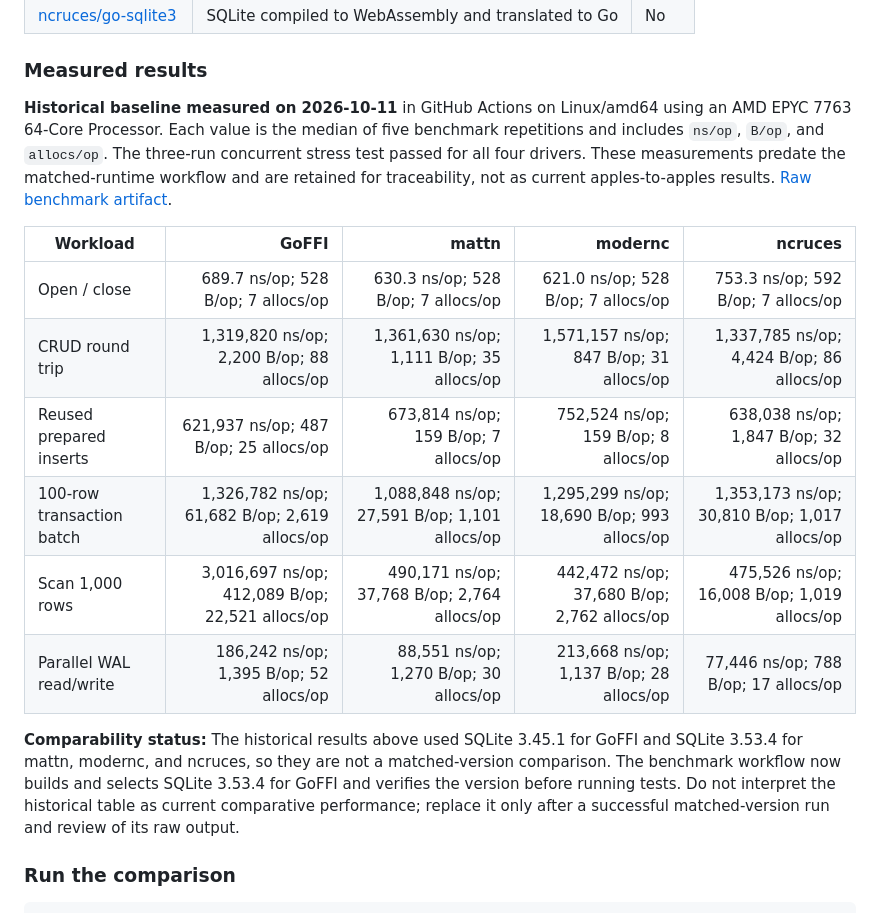
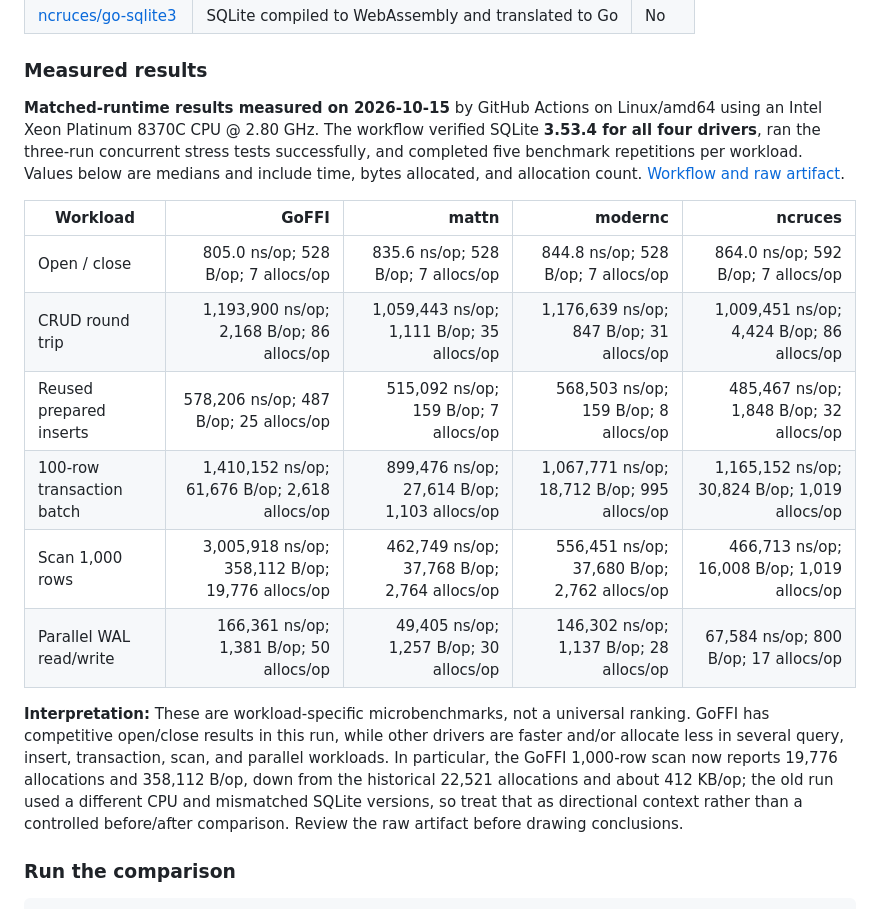
Before and after one commit to Aswanidev-vs/gosqlite-ffi, a Markdown page: README.md, the part around the change. GitHub-like rendering.

Commit message:
docs: publish matched SQLite 3.53.4 benchmark results

```diff
--- a/README.md
+++ b/README.md
@@ -143,18 +143,18 @@ The comparison harness targets four Go SQLite options:
 
 ### Measured results
 
-**Historical baseline measured on 2026-10-11** in GitHub Actions on Linux/amd64 using an AMD EPYC 7763 64-Core Processor. Each value is the median of five benchmark repetitions and includes `ns/op`, `B/op`, and `allocs/op`. The three-run concurrent stress test passed for all four drivers. These measurements predate the matched-runtime workflow and are retained for traceability, not as current apples-to-apples results. [Raw benchmark artifact](https://github.com/Aswanidev-vs/gosqlite-ffi/actions/runs/38136727123).
+**Matched-runtime results measured on 2026-10-15** by GitHub Actions on Linux/amd64 using an Intel Xeon Platinum 8370C CPU @ 2.80 GHz. The workflow verified SQLite **3.53.4 for all four drivers**, ran the three-run concurrent stress tests successfully, and completed five benchmark repetitions per workload. Values below are medians and include time, bytes allocated, and allocation count. [Workflow and raw artifact](https://github.com/Aswanidev-vs/gosqlite-ffi/actions/runs/38676334220).
 
 | Workload | GoFFI | mattn | modernc | ncruces |
 |---|---:|---:|---:|---:|
-| Open / close | 689.7 ns/op; 528 B/op; 7 allocs/op | 630.3 ns/op; 528 B/op; 7 allocs/op | 621.0 ns/op; 528 B/op; 7 allocs/op | 753.3 ns/op; 592 B/op; 7 allocs/op |
-| CRUD round trip | 1,319,820 ns/op; 2,200 B/op; 88 allocs/op | 1,361,630 ns/op; 1,111 B/op; 35 allocs/op | 1,571,157 ns/op; 847 B/op; 31 allocs/op | 1,337,785 ns/op; 4,424 B/op; 86 allocs/op |
-| Reused prepared inserts | 621,937 ns/op; 487 B/op; 25 allocs/op | 673,814 ns/op; 159 B/op; 7 allocs/op | 752,524 ns/op; 159 B/op; 8 allocs/op | 638,038 ns/op; 1,847 B/op; 32 allocs/op |
-| 100-row transaction batch | 1,326,782 ns/op; 61,682 B/op; 2,619 allocs/op | 1,088,848 ns/op; 27,591 B/op; 1,101 allocs/op | 1,295,299 ns/op; 18,690 B/op; 993 allocs/op | 1,353,173 ns/op; 30,810 B/op; 1,017 allocs/op |
-| Scan 1,000 rows | 3,016,697 ns/op; 412,089 B/op; 22,521 allocs/op | 490,171 ns/op; 37,768 B/op; 2,764 allocs/op | 442,472 ns/op; 37,680 B/op; 2,762 allocs/op | 475,526 ns/op; 16,008 B/op; 1,019 allocs/op |
-| Parallel WAL read/write | 186,242 ns/op; 1,395 B/op; 52 allocs/op | 88,551 ns/op; 1,270 B/op; 30 allocs/op | 213,668 ns/op; 1,137 B/op; 28 allocs/op | 77,446 ns/op; 788 B/op; 17 allocs/op |
+| Open / close | 805.0 ns/op; 528 B/op; 7 allocs/op | 835.6 ns/op; 528 B/op; 7 allocs/op | 844.8 ns/op; 528 B/op; 7 allocs/op | 864.0 ns/op; 592 B/op; 7 allocs/op |
+| CRUD round trip | 1,193,900 ns/op; 2,168 B/op; 86 allocs/op | 1,059,443 ns/op; 1,111 B/op; 35 allocs/op | 1,176,639 ns/op; 847 B/op; 31 allocs/op | 1,009,451 ns/op; 4,424 B/op; 86 allocs/op |
+| Reused prepared inserts | 578,206 ns/op; 487 B/op; 25 allocs/op | 515,092 ns/op; 159 B/op; 7 allocs/op | 568,503 ns/op; 159 B/op; 8 allocs/op | 485,467 ns/op; 1,848 B/op; 32 allocs/op |
+| 100-row transaction batch | 1,410,152 ns/op; 61,676 B/op; 2,618 allocs/op | 899,476 ns/op; 27,614 B/op; 1,103 allocs/op | 1,067,771 ns/op; 18,712 B/op; 995 allocs/op | 1,165,152 ns/op; 30,824 B/op; 1,019 allocs/op |
+| Scan 1,000 rows | 3,005,918 ns/op; 358,112 B/op; 19,776 allocs/op | 462,749 ns/op; 37,768 B/op; 2,764 allocs/op | 556,451 ns/op; 37,680 B/op; 2,762 allocs/op | 466,713 ns/op; 16,008 B/op; 1,019 allocs/op |
+| Parallel WAL read/write | 166,361 ns/op; 1,381 B/op; 50 allocs/op | 49,405 ns/op; 1,257 B/op; 30 allocs/op | 146,302 ns/op; 1,137 B/op; 28 allocs/op | 67,584 ns/op; 800 B/op; 17 allocs/op |
 
-**Comparability status:** The historical results above used SQLite 3.45.1 for GoFFI and SQLite 3.53.4 for mattn, modernc, and ncruces, so they are not a matched-version comparison. The benchmark workflow now builds and selects SQLite 3.53.4 for GoFFI and verifies the version before running tests. Do not interpret the historical table as current comparative performance; replace it only after a successful matched-version run and review of its raw output.
+**Interpretation:** These are workload-specific microbenchmarks, not a universal ranking. GoFFI has competitive open/close results in this run, while other drivers are faster and/or allocate less in several query, insert, transaction, scan, and parallel workloads. In particular, the GoFFI 1,000-row scan now reports 19,776 allocations and 358,112 B/op, down from the historical 22,521 allocations and about 412 KB/op; the old run used a different CPU and mismatched SQLite versions, so treat that as directional context rather than a controlled before/after comparison. Review the raw artifact before drawing conclusions.
 
 ### Run the comparison
 
```
